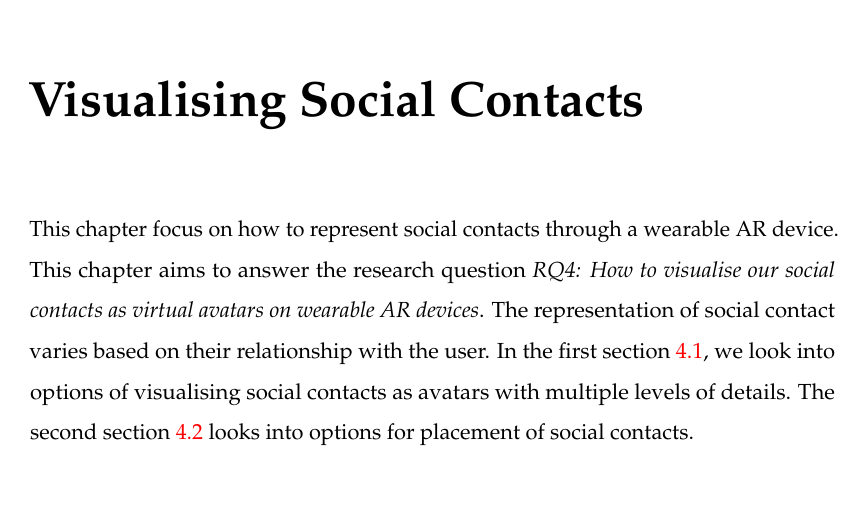
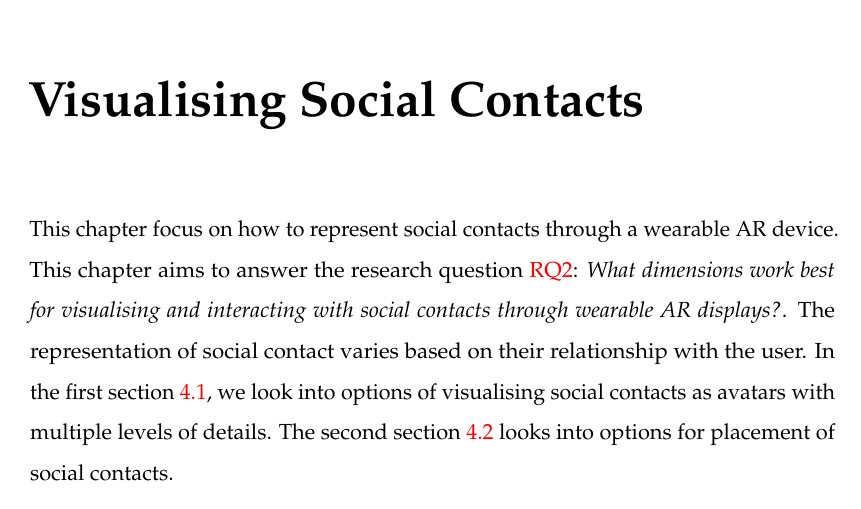
Before and after one commit to an83/Alaeddin-s-Thesis, a LaTeX thesis (main.tex, which reads Chapters/40-contacts.tex): part of page 65 of 137, cut so that both start at the same text. Compiled offline with pdfLaTeX.

Commit message:
Update on Overleaf.

```diff
--- a/Chapters/40-contacts.tex
+++ b/Chapters/40-contacts.tex
@@ -3,7 +3,7 @@
 \label{ch:contacts}
 
 This chapter focus on how to represent social contacts through a wearable AR device.
-This chapter aims to answer the research question \textit{RQ4: How to visualise our social contacts as virtual avatars on wearable AR devices}.
+This chapter aims to answer the research question \ref{rq:people}: \textit{What dimensions work best for visualising and interacting with social contacts through wearable AR displays?}.
 The representation of social contact varies based on their relationship with the user.
 In the first section \ref{sec:contacts:visualising}, we look into options of visualising social contacts as avatars with multiple levels of details. The second section \ref{sec:contacts:placing} looks into options for placement of social contacts.
 
```
